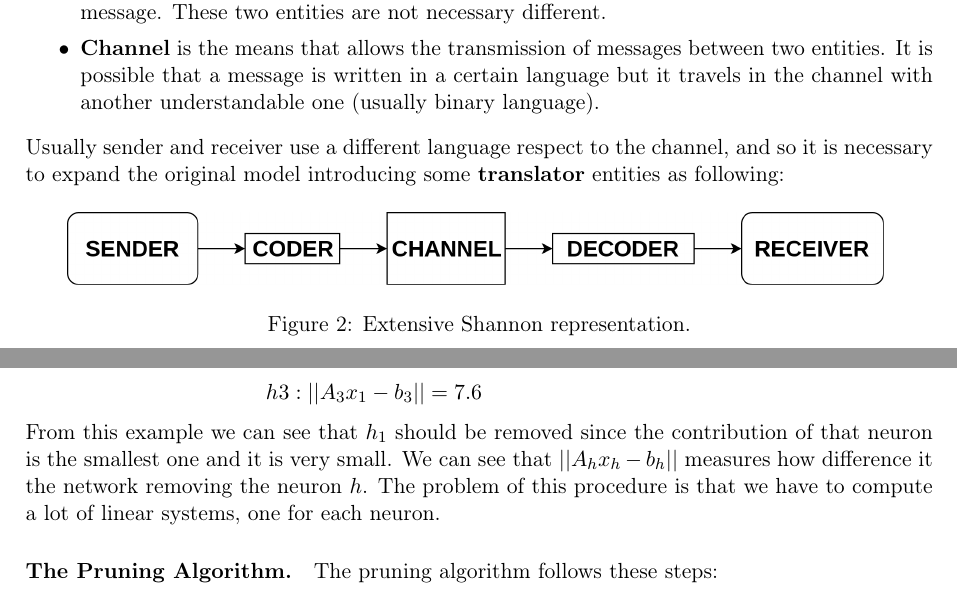
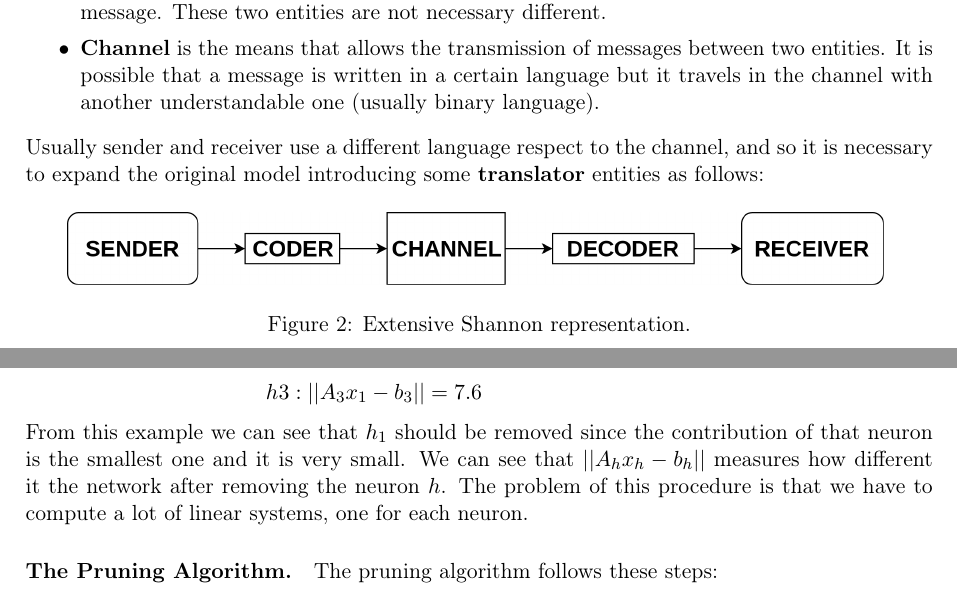
Before and after one commit to Cinofix/Afternotes, a LaTeX document (ArtificialIntelligence/AI_afternotes.tex, which reads ArtificialIntelligence/information_theory.tex, ArtificialIntelligence/neural_networks.tex): two parts of pages 4 and 48 of 95, joined at a grey line, cut so that both start at the same text. Compiled offline with pdfLaTeX.

Commit message:
small typos

```diff
--- a/ArtificialIntelligence/information_theory.tex
+++ b/ArtificialIntelligence/information_theory.tex
@@ -8,7 +8,7 @@ This representation is composed by some components as:
 	\item \textbf{Channel} is the means that allows the transmission of messages between two entities. It is possible that a message is written in a certain language but it travels in the channel with another understandable one (usually binary language).
 \end{itemize}
 
-Usually sender and receiver use a different language respect to the channel, and so it is necessary to expand the original model introducing some \textbf{translator} entities as following:
+Usually sender and receiver use a different language respect to the channel, and so it is necessary to expand the original model introducing some \textbf{translator} entities as follows:
 \image{img/channel2}{Extensive Shannon representation.}{0.9}
 \textbf{Coder} and \textbf{Encoder} are instruments that allow us to translate a language to another one. They should provide:
 \begin{itemize}
--- a/ArtificialIntelligence/neural_networks.tex
+++ b/ArtificialIntelligence/neural_networks.tex
@@ -384,7 +384,7 @@ The  algorithm instead of computing all the system considers only the initial co
 $$h1: \vert \vert A_1x_1 - b_1 \vert \vert  = 0.1 \hspace{9.7em} $$
 $$h2: \vert \vert A_2x_1 - b_2 \vert \vert  = 1.6 \hspace{9.7em} $$
 $$h3: \vert \vert A_3x_1 - b_3 \vert \vert  = 7.6 \hspace{9.7em} $$
-From this example we can see that $h_1$ should be removed since the contribution of that neuron is the smallest one and it is very small. We can see that $ \vert \vert A_hx_h - b_h\vert \vert$ measures how difference it the network removing the neuron $h$.
+From this example we can see that $h_1$ should be removed since the contribution of that neuron is the smallest one and it is very small. We can see that $ \vert \vert A_hx_h - b_h\vert \vert$ measures how different it the network after removing the neuron $h$.
 The problem of this procedure is that we have to compute a lot of linear systems, one for each neuron.
 
 
```
